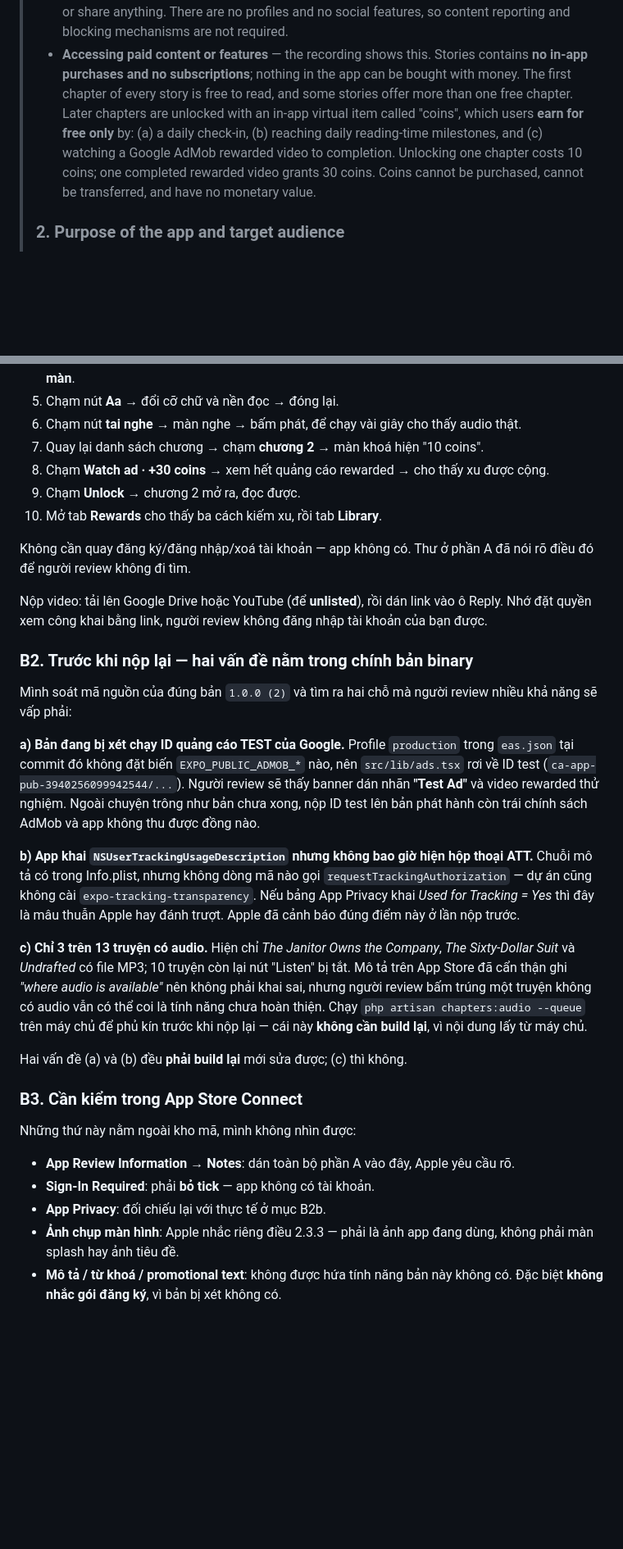
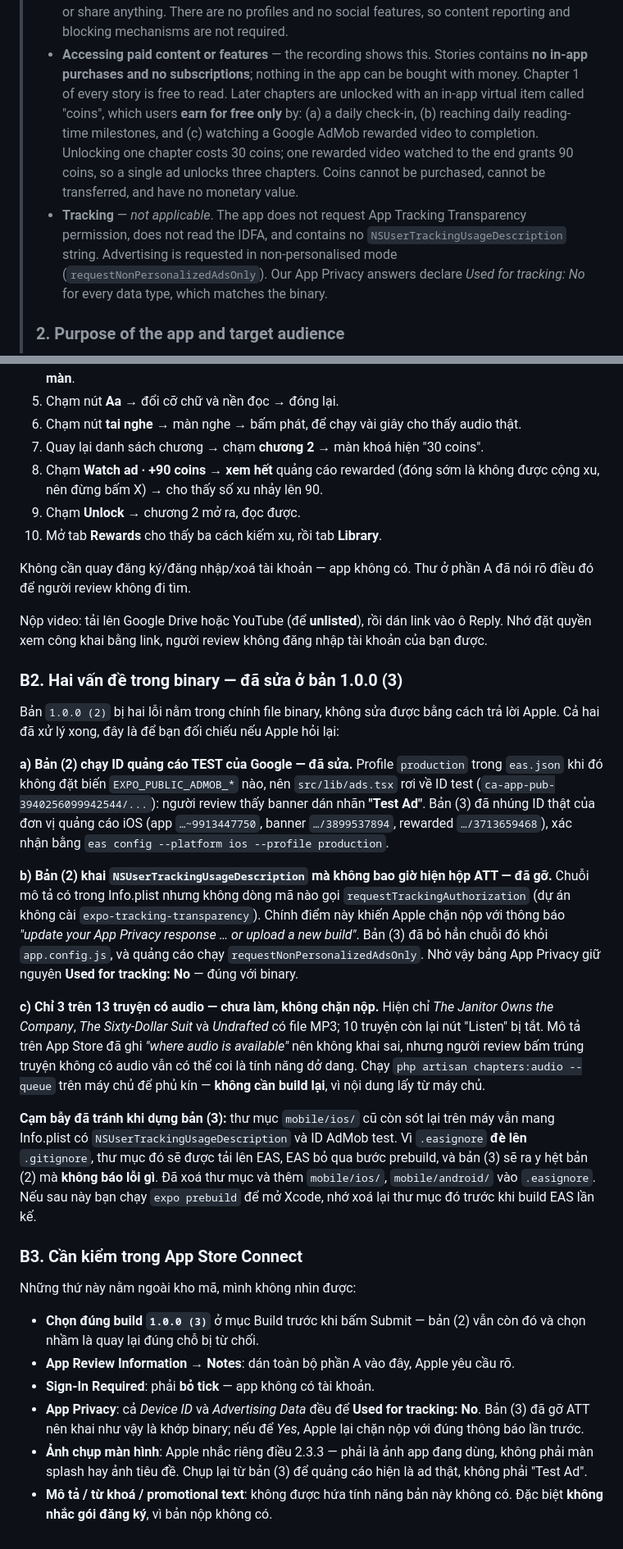
Before and after one commit to chutuan/stories-app, a Markdown page: store/APPLE_REVIEW_REPLY.md, 2 parts joined by grey strips. Shown at 82% size. GitHub-like rendering; blank space fills up the shorter version.

Commit message:
Cập nhật thư trả lời Apple cho bản 1.0.0 (3)
Bản (3) đã gỡ ATT và nhúng ID AdMob thật, còn giá mở khoá đổi thành 30 xu
mỗi chương và 90 xu mỗi lượt quảng cáo. Thư cũ vẫn ghi 10/30 và mô tả hai
lỗi binary như việc chưa làm, dán lên là mâu thuẫn với chính bản đang nộp.

Co-Authored-By: Claude Opus 5 <noreply@anthropic.com>

```diff
--- a/store/APPLE_REVIEW_REPLY.md
+++ b/store/APPLE_REVIEW_REPLY.md
@@ -33,13 +35,17 @@ chưa từng được build hay nộp; **đừng nhắc tới nó** trong thư n
 >   reporting and blocking mechanisms are not required.
 > - **Accessing paid content or features** — the recording shows this. Stories contains
 >   **no in-app purchases and no subscriptions**; nothing in the app can be bought with
->   money. The first chapter of every story is free to read, and some stories offer more
->   than one free chapter. Later chapters are unlocked with an in-app virtual item called
->   "coins", which users **earn for free only** by: (a) a daily check-in, (b) reaching
->   daily reading-time milestones, and (c) watching a Google AdMob rewarded video to
->   completion. Unlocking one chapter costs 10 coins; one completed rewarded video grants
->   30 coins. Coins cannot be purchased, cannot be transferred, and have no monetary
->   value.
+>   money. Chapter 1 of every story is free to read. Later chapters are unlocked with an
+>   in-app virtual item called "coins", which users **earn for free only** by: (a) a daily
+>   check-in, (b) reaching daily reading-time milestones, and (c) watching a Google AdMob
+>   rewarded video to completion. Unlocking one chapter costs 30 coins; one rewarded video
+>   watched to the end grants 90 coins, so a single ad unlocks three chapters. Coins cannot
+>   be purchased, cannot be transferred, and have no monetary value.
+> - **Tracking** — *not applicable*. The app does not request App Tracking Transparency
+>   permission, does not read the IDFA, and contains no `NSUserTrackingUsageDescription`
+>   string. Advertising is requested in non-personalised mode
+>   (`requestNonPersonalizedAdsOnly`). Our App Privacy answers declare *Used for tracking:
+>   No* for every data type, which matches the binary.
 >
 > ### 2. Purpose of the app and target audience
 >
@@ -159,8 +167,9 @@ Trình tự cảnh phải có, theo đúng thứ tự (khoảng 2–3 phút):
    cáo ở đầu màn**.
 5. Chạm nút **Aa** → đổi cỡ chữ và nền đọc → đóng lại.
 6. Chạm nút **tai nghe** → màn nghe → bấm phát, để chạy vài giây cho thấy audio thật.
-7. Quay lại danh sách chương → chạm **chương 2** → màn khoá hiện "10 coins".
-8. Chạm **Watch ad · +30 coins** → xem hết quảng cáo rewarded → cho thấy xu được cộng.
+7. Quay lại danh sách chương → chạm **chương 2** → màn khoá hiện "30 coins".
+8. Chạm **Watch ad · +90 coins** → **xem hết** quảng cáo rewarded (đóng sớm là không được
+   cộng xu, nên đừng bấm X) → cho thấy số xu nhảy lên 90.
 9. Chạm **Unlock** → chương 2 mở ra, đọc được.
 10. Mở tab **Rewards** cho thấy ba cách kiếm xu, rồi tab **Library**.
 
@@ -170,42 +179,53 @@ Không cần quay đăng ký/đăng nhập/xoá tài khoản — app không có.
 Nộp video: tải lên Google Drive hoặc YouTube (để **unlisted**), rồi dán link vào ô Reply.
 Nhớ đặt quyền xem công khai bằng link, người review không đăng nhập tài khoản của bạn được.
 
-### B2. Trước khi nộp lại — hai vấn đề nằm trong chính bản binary
+### B2. Hai vấn đề trong binary — đã sửa ở bản 1.0.0 (3)
 
-Mình soát mã nguồn của đúng bản `1.0.0 (2)` và tìm ra hai chỗ mà người review nhiều khả
-năng sẽ vấp phải:
+Bản `1.0.0 (2)` bị hai lỗi nằm trong chính file binary, không sửa được bằng cách trả lời
+Apple. Cả hai đã xử lý xong, đây là để bạn đối chiếu nếu Apple hỏi lại:
 
-**a) Bản đang bị xét chạy ID quảng cáo TEST của Google.**
-Profile `production` trong `eas.json` tại commit đó không đặt biến `EXPO_PUBLIC_ADMOB_*`
-nào, nên `src/lib/ads.tsx` rơi về ID test (`ca-app-pub-3940256099942544/...`). Người
-review sẽ thấy banner dán nhãn **"Test Ad"** và video rewarded thử nghiệm. Ngoài chuyện
-trông như bản chưa xong, nộp ID test lên bản phát hành còn trái chính sách AdMob và app
-không thu được đồng nào.
+**a) Bản (2) chạy ID quảng cáo TEST của Google — đã sửa.**
+Profile `production` trong `eas.json` khi đó không đặt biến `EXPO_PUBLIC_ADMOB_*` nào,
+nên `src/lib/ads.tsx` rơi về ID test (`ca-app-pub-3940256099942544/...`): người review
+thấy banner dán nhãn **"Test Ad"**. Bản (3) đã nhúng ID thật của đơn vị quảng cáo iOS
+(app `…~9913447750`, banner `…/3899537894`, rewarded `…/3713659468`), xác nhận bằng
+`eas config --platform ios --profile production`.
 
-**b) App khai `NSUserTrackingUsageDescription` nhưng không bao giờ hiện hộp thoại ATT.**
-Chuỗi mô tả có trong Info.plist, nhưng không dòng mã nào gọi `requestTrackingAuthorization`
-— dự án cũng không cài `expo-tracking-transparency`. Nếu bảng App Privacy khai
-*Used for Tracking = Yes* thì đây là mâu thuẫn Apple hay đánh trượt. Apple đã cảnh báo
-đúng điểm này ở lần nộp trước.
+**b) Bản (2) khai `NSUserTrackingUsageDescription` mà không bao giờ hiện hộp ATT — đã gỡ.**
+Chuỗi mô tả có trong Info.plist nhưng không dòng mã nào gọi `requestTrackingAuthorization`
+(dự án không cài `expo-tracking-transparency`). Chính điểm này khiến Apple chặn nộp với
+thông báo *"update your App Privacy response … or upload a new build"*. Bản (3) đã bỏ hẳn
+chuỗi đó khỏi `app.config.js`, và quảng cáo chạy `requestNonPersonalizedAdsOnly`. Nhờ vậy
+bảng App Privacy giữ nguyên **Used for tracking: No** — đúng với binary.
 
-**c) Chỉ 3 trên 13 truyện có audio.**
+**c) Chỉ 3 trên 13 truyện có audio — chưa làm, không chặn nộp.**
 Hiện chỉ *The Janitor Owns the Company*, *The Sixty-Dollar Suit* và *Undrafted* có file
-MP3; 10 truyện còn lại nút "Listen" bị tắt. Mô tả trên App Store đã cẩn thận ghi
-*"where audio is available"* nên không phải khai sai, nhưng người review bấm trúng một
-truyện không có audio vẫn có thể coi là tính năng chưa hoàn thiện. Chạy
-`php artisan chapters:audio --queue` trên máy chủ để phủ kín trước khi nộp lại — cái này
-**không cần build lại**, vì nội dung lấy từ máy chủ.
+MP3; 10 truyện còn lại nút "Listen" bị tắt. Mô tả trên App Store đã ghi
+*"where audio is available"* nên không khai sai, nhưng người review bấm trúng truyện
+không có audio vẫn có thể coi là tính năng dở dang. Chạy
+`php artisan chapters:audio --queue` trên máy chủ để phủ kín — **không cần build lại**,
+vì nội dung lấy từ máy chủ.
 
-Hai vấn đề (a) và (b) đều **phải build lại** mới sửa được; (c) thì không.
+**Cạm bẫy đã tránh khi dựng bản (3):** thư mục `mobile/ios/` cũ còn sót lại trên máy vẫn
+mang Info.plist có `NSUserTrackingUsageDescription` và ID AdMob test. Vì `.easignore`
+**đè lên** `.gitignore`, thư mục đó sẽ được tải lên EAS, EAS bỏ qua bước prebuild, và bản
+(3) sẽ ra y hệt bản (2) mà **không báo lỗi gì**. Đã xoá thư mục và thêm `mobile/ios/`,
+`mobile/android/` vào `.easignore`. Nếu sau này bạn chạy `expo prebuild` để mở Xcode,
+nhớ xoá lại thư mục đó trước khi build EAS lần kế.
 
 ### B3. Cần kiểm trong App Store Connect
 
 Những thứ này nằm ngoài kho mã, mình không nhìn được:
 
+- **Chọn đúng build `1.0.0 (3)`** ở mục Build trước khi bấm Submit — bản (2) vẫn còn đó
+  và chọn nhầm là quay lại đúng chỗ bị từ chối.
 - **App Review Information → Notes**: dán toàn bộ phần A vào đây, Apple yêu cầu rõ.
 - **Sign-In Required**: phải **bỏ tick** — app không có tài khoản.
-- **App Privacy**: đối chiếu lại với thực tế ở mục B2b.
+- **App Privacy**: cả *Device ID* và *Advertising Data* đều để **Used for tracking: No**.
+  Bản (3) đã gỡ ATT nên khai như vậy là khớp binary; nếu để *Yes*, Apple lại chặn nộp
+  với đúng thông báo lần trước.
 - **Ảnh chụp màn hình**: Apple nhắc riêng điều 2.3.3 — phải là ảnh app đang dùng, không
-  phải màn splash hay ảnh tiêu đề.
+  phải màn splash hay ảnh tiêu đề. Chụp lại từ bản (3) để quảng cáo hiện là ad thật,
+  không phải "Test Ad".
 - **Mô tả / từ khoá / promotional text**: không được hứa tính năng bản này không có.
-  Đặc biệt **không nhắc gói đăng ký**, vì bản bị xét không có.
+  Đặc biệt **không nhắc gói đăng ký**, vì bản nộp không có.
```
Also changed, not shown: other parts of store/APPLE_REVIEW_REPLY.md (+13 -9 lines).
